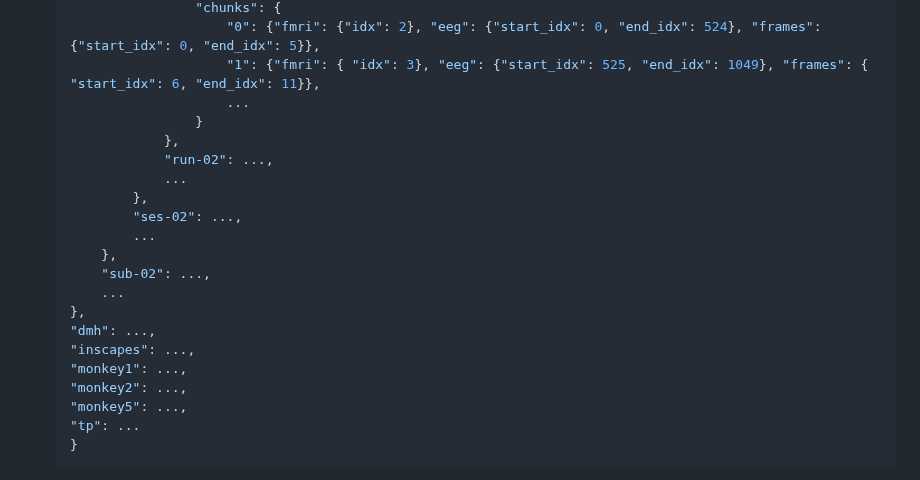
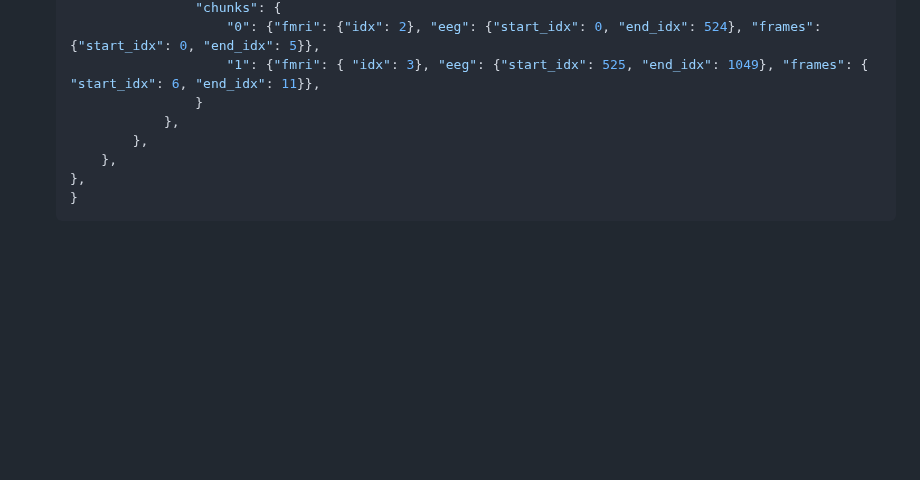
Before and after one commit to intsystems/CreationOfIntelligentSystems_Simultaneous_fMRI-EEG, a Markdown page: code/data/README.md, the part around the change. GitHub-like rendering; blank space fills up the shorter version.

Commit message:
fix json errors

````diff
--- a/code/data/README.md
+++ b/code/data/README.md
@@ -61,24 +61,11 @@ conda activate visual_stimuli
                     "chunks": {
                         "0": {"fmri": {"idx": 2}, "eeg": {"start_idx": 0, "end_idx": 524}, "frames": {"start_idx": 0, "end_idx": 5}},
                         "1": {"fmri": { "idx": 3}, "eeg": {"start_idx": 525, "end_idx": 1049}, "frames": { "start_idx": 6, "end_idx": 11}},
-                        ...
                     }
                 },
-                "run-02": ...,
-                ...
             },
-            "ses-02": ...,
-            ...
         },
-        "sub-02": ...,
-        ...
     },
-    "dmh": ...,
-    "inscapes": ...,
-    "monkey1": ...,
-    "monkey2": ...,
-    "monkey5": ...,
-    "tp": ...
     }
     ```
 4. When the `dataset.json` file was created, you can initialize the custom `Dataset`, inherited from the `torch.utils.data.Dataset`, and then loop over the corresponding `DataLoader`. To do it, run the cells in the `dataset.ipynb` notebook.
````
